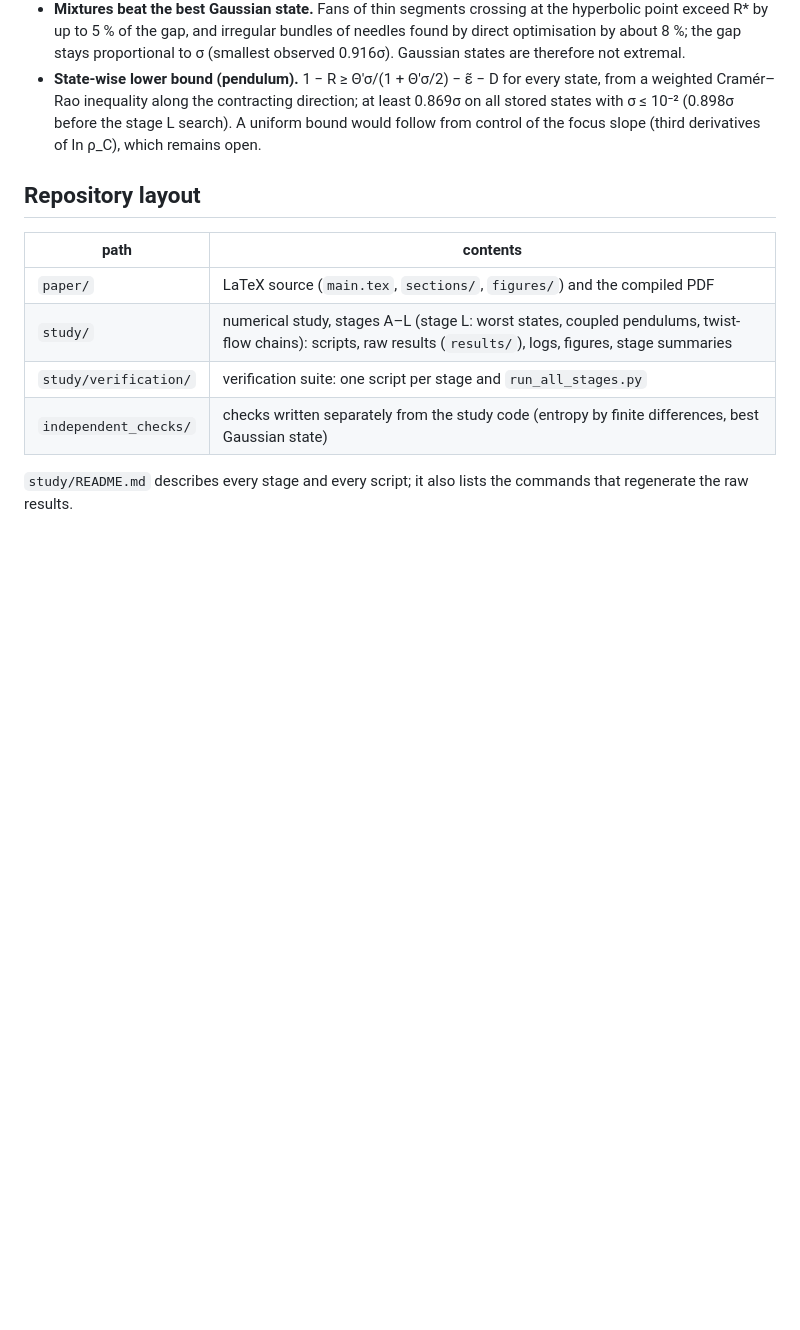
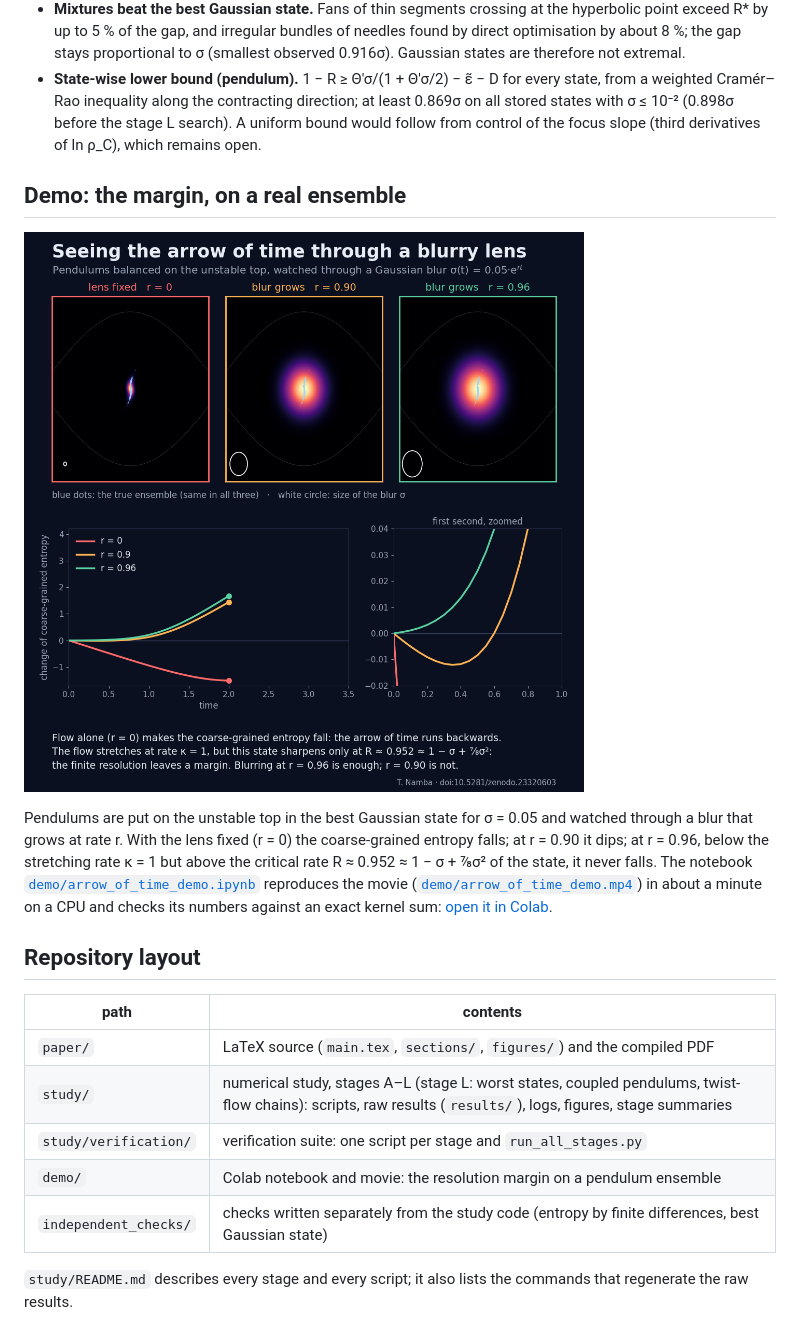
Before and after one commit to neginyan/resolution-gap-arrow-of-time, a Markdown page: README.md, the part around the change printed below. Drawn GitHub-style; pictures changed too: demo/demo_frame.png (added); blank space fills up the shorter version.

Commit message:
Add files via upload
Add Colab demo of the resolution margin

```diff
--- a/README.md
+++ b/README.md
@@ -40,6 +40,16 @@ This study asks how close a state can bring R to κ when the flow is nonlinear.
   with σ ≤ 10⁻² (0.898σ before the stage L search). A uniform bound would follow from control of the focus slope (third derivatives of
   ln ρ_C), which remains open.
 
+## Demo: the margin, on a real ensemble
+
+![frame of the demo movie](demo/demo_frame.png)
+
+Pendulums are put on the unstable top in the best Gaussian state for σ = 0.05 and watched through a blur that grows at rate r.
+With the lens fixed (r = 0) the coarse-grained entropy falls; at r = 0.90 it dips; at r = 0.96, below the stretching rate κ = 1 but above the
+critical rate R ≈ 0.952 ≈ 1 − σ + ⅞σ² of the state, it never falls. The notebook [`demo/arrow_of_time_demo.ipynb`](demo/arrow_of_time_demo.ipynb)
+reproduces the movie ([`demo/arrow_of_time_demo.mp4`](demo/arrow_of_time_demo.mp4)) in about a minute on a CPU and checks its numbers against an
+exact kernel sum: [open it in Colab](https://colab.research.google.com/github/neginyan/resolution-gap-arrow-of-time/blob/main/demo/arrow_of_time_demo.ipynb).
+
 ## Repository layout
 
 | path | contents |
@@ -47,6 +57,7 @@ This study asks how close a state can bring R to κ when the flow is nonlinear.
 | `paper/` | LaTeX source (`main.tex`, `sections/`, `figures/`) and the compiled PDF |
 | `study/` | numerical study, stages A–L (stage L: worst states, coupled pendulums, twist-flow chains): scripts, raw results (`results/`), logs, figures, stage summaries |
 | `study/verification/` | verification suite: one script per stage and `run_all_stages.py` |
+| `demo/` | Colab notebook and movie: the resolution margin on a pendulum ensemble |
 | `independent_checks/` | checks written separately from the study code (entropy by finite differences, best Gaussian state) |
 
 `study/README.md` describes every stage and every script; it also lists the commands that regenerate the raw results.
```
Also changed, not shown: other parts of README.md (+1 -1 lines), 2 other files.
